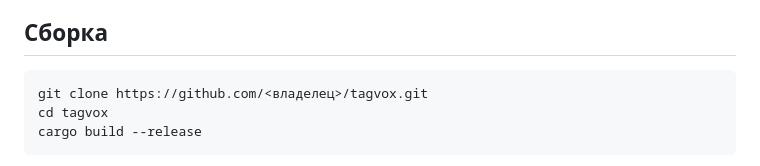
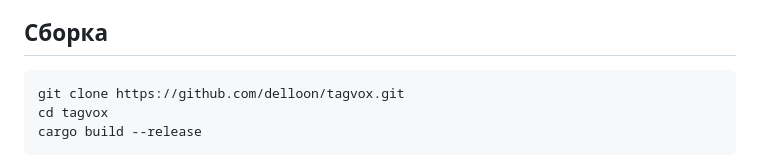
Before and after one commit to Delloon/TagVox, a Markdown page: README.md, the part around the change. Rendered like a GitHub page.

````diff
--- a/README.md
+++ b/README.md
@@ -104,7 +104,7 @@ Installer (Visual Studio Build Tools или полная Visual Studio подх
 ## Сборка
 
 ```bash
-git clone https://github.com/<владелец>/tagvox.git
+git clone https://github.com/delloon/tagvox.git
 cd tagvox
 cargo build --release
 ```
````
